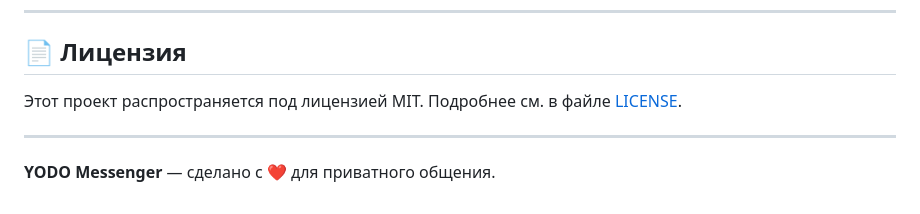
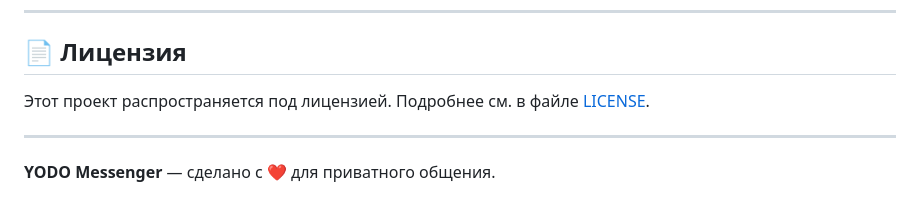
Before and after one commit to artemmetra2022/YODOMessenger, a Markdown page: README.md, the part around the change. GitHub-like rendering.

```diff
--- a/README.md
+++ b/README.md
@@ -277,7 +277,7 @@ APK будет создан в:
 
 ## 📄 Лицензия
 
-Этот проект распространяется под лицензией MIT. Подробнее см. в файле [LICENSE](LICENSE).
+Этот проект распространяется под лицензией. Подробнее см. в файле [LICENSE](LICENSE).
 
 ---
 
```
